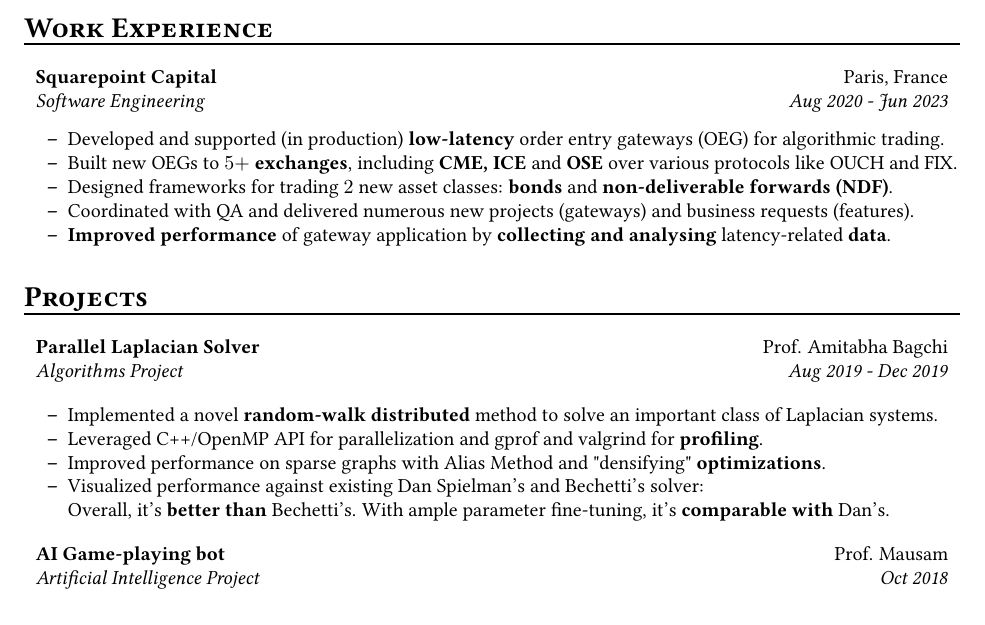
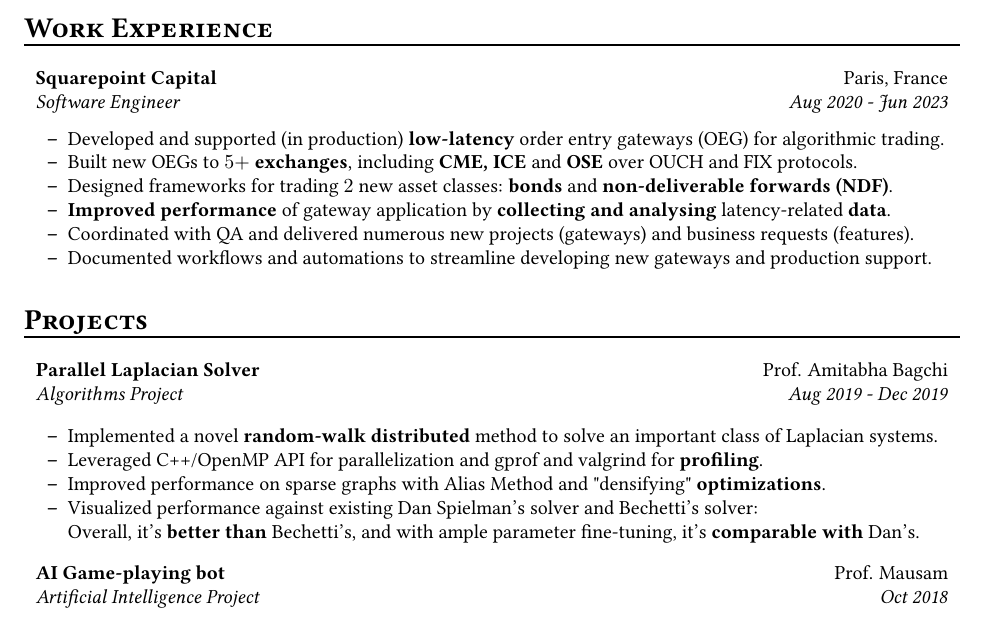
Before and after one commit to recurze/resume, a LaTeX CV (resume.tex): part of the page, cut so that both start at the same text. Compiled offline with pdfLaTeX.

Commit message:
Minor changes to work exp
* Add new bullet point: documenting stuff
* s/Engineering/Engineer/
* Replace "like"

```diff
--- a/resume.tex
+++ b/resume.tex
@@ -95,22 +95,24 @@
 
 \item[]
     \headerrow {\textbf{Squarepoint Capital}}{Paris, France}
-    \headerrow {\emph{Software Engineering}}{\emph{Aug 2020 - Jun 2023}}
+    \headerrow {\emph{Software Engineer}}{\emph{Aug 2020 - Jun 2023}}
 
     \begin{itemize*}
         \item
             Developed and supported (in production) \textbf{low-latency} order entry gateways (OEG) for algorithmic trading.
         \item
             Built new OEGs to $5+$ \textbf{exchanges}, including \textbf{CME, ICE} and \textbf{OSE}
-            over various protocols like OUCH and FIX.
+            over OUCH and FIX protocols.
         \item
             Designed frameworks for trading $2$ new asset classes:
             \textbf{bonds} and \textbf{non-deliverable forwards (NDF)}.
         \item
+            \textbf{Improved performance} of gateway application by
+            \textbf{collecting and analysing} latency-related \textbf{data}.
+        \item
             Coordinated with QA and delivered numerous new projects (gateways) and business requests (features).
         \item
-            \textbf{Improved performance} of gateway application by
-            \textbf{collecting and analysing} latency-related \textbf{data}.
+            Documented workflows and automations to streamline developing new gateways and production support.
     \end{itemize*}
 \end{itemize}
 
@@ -130,8 +132,8 @@
         \item
             Improved performance on sparse graphs with Alias Method and "densifying" \textbf{optimizations}.
         \item
-            Visualized performance against existing Dan Spielman's and Bechetti's solver: \\
-            Overall, it's \textbf{better than} Bechetti's. With ample parameter fine-tuning, it's \textbf{comparable with} Dan's.
+            Visualized performance against existing Dan Spielman's solver and Bechetti's solver: \\
+            Overall, it's \textbf{better than} Bechetti's, and with ample parameter fine-tuning, it's \textbf{comparable with} Dan's.
     \end{itemize*}
 
 %\item[]
```
Also changed, not shown: resume.pdf.
